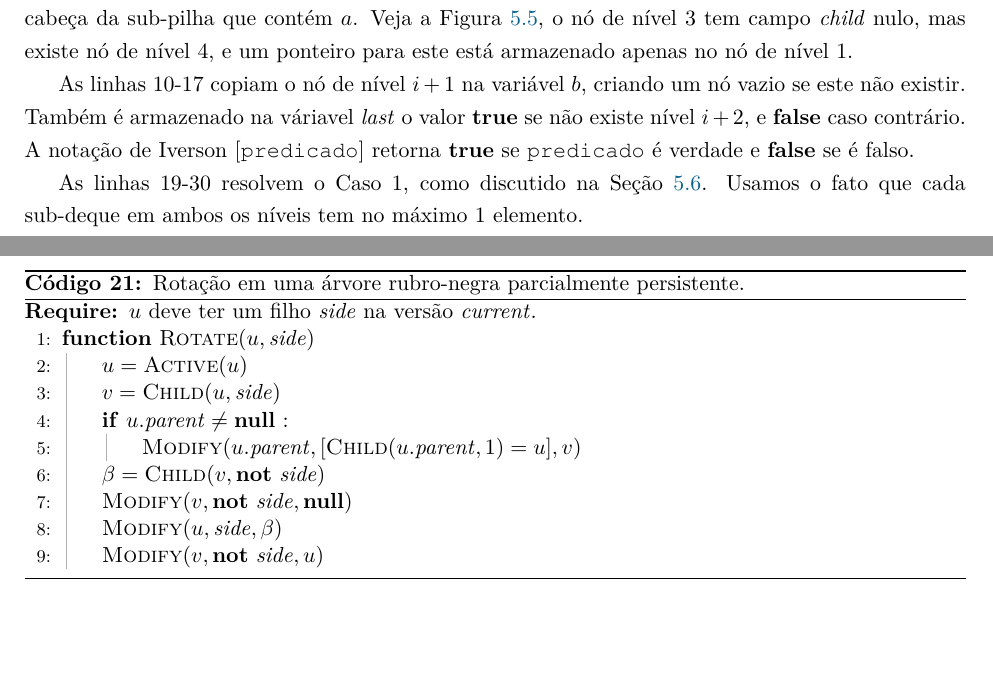
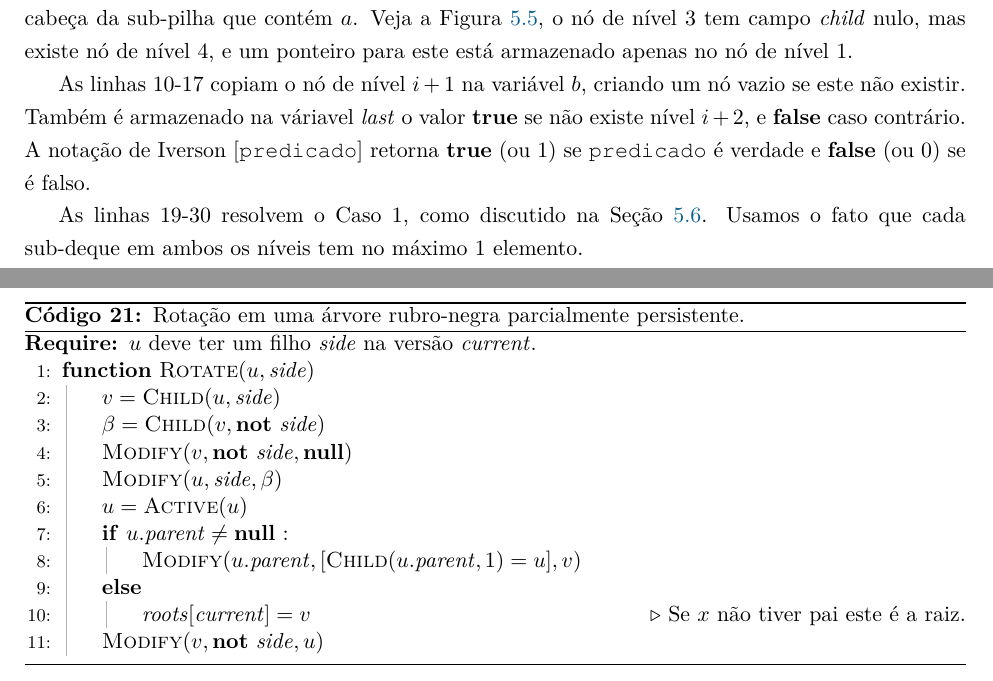
Before and after one commit to yancouto/mestrado, a LaTeX thesis (thesis/main.tex, which reads thesis/parts/persist/deque3.tex, thesis/parts/persist/rubro-negra.tex): two parts of pages 31 and 53 of 54, joined at a grey line, cut so that both start at the same text, the shorter picture padded with empty space. Compiled offline with pdfLaTeX.

Commit message:
Insert e Rotate do código como na tese

```diff
--- a/thesis/parts/persist/deque3.tex
+++ b/thesis/parts/persist/deque3.tex
@@ -437,7 +437,7 @@ O Código~\ref{lst:op_fix} apresenta a implementação de~\func{Fix}{a}, uma ope
 A função~\func{Digit}{a, \V{last}} retorna o dígito do nó~$a$, onde~$\V{last}$ é~\textbf{true} se não existe nível depois de~$a$, e~\textbf{false} caso contrário. Receber~$\V{last}$ é necessário pois um nó pode ter o campo~$\V{child}$ nulo, mas ainda assim existir um nó no próximo nível. Nesse caso, o nó de próximo nível é o campo~$\V{next}$ da cabeça da sub-pilha que contém~$a$. Veja a Figura~\ref{fig:func_ex3}, o nó de nível~3 tem campo~$\V{child}$ nulo, mas existe nó de nível~4, e um ponteiro para este está armazenado apenas no nó de nível~1.
 
 As linhas~{\nref{line:fix:p1b}-\nref{line:fix:p1e}} copiam o nó de nível~$i+1$ na variável~$b$, criando um nó vazio se este não existir.
-Também é armazenado na váriavel~$\V{last}$ o valor~\textbf{true} se não existe nível~$i+2$, e~\textbf{false} caso contrário. A notação de Iverson~$[$\texttt{predicado}$]$ retorna~\textbf{true} se \texttt{predicado} é verdade e~\textbf{false} se é falso.
+Também é armazenado na váriavel~$\V{last}$ o valor~\textbf{true} se não existe nível~$i+2$, e~\textbf{false} caso contrário. A notação de Iverson~$[$\texttt{predicado}$]$ retorna~\textbf{true} (ou~1) se \texttt{predicado} é verdade e~\textbf{false} (ou~0) se é falso.
 
 As linhas~{\nref{line:fix:p2b}-\nref{line:fix:p2e}} resolvem o Caso~1, como discutido na Seção~\ref{sec:fix_det}. Usamos o fato que cada sub-deque em ambos os níveis tem no máximo~1 elemento.
 
--- a/thesis/parts/persist/rubro-negra.tex
+++ b/thesis/parts/persist/rubro-negra.tex
@@ -394,14 +394,16 @@ O Código~\ref{lst:rotrb} mostra a implementação da função~\textsc{Rotate},
 \begin{algorithmic}[1]
 \Require $u$ deve ter um filho~$\side$ na versão~$\cur$.
 \Function{Rotate}{$u, \side$}
-	\State $u = \Call{Active}{u}$ \label{line:rotrb:active}
 	\State $v = \Call{Child}{u, \side}$
-	\If{$u.\parent \neq \Null$}
-		\State \Call{Modify}{$u.\parent, [\Call{Child}{u.\parent, 1} = u], v$}
-	\EndIf
 	\State $\beta = \Call{Child}{v, \Not\ \side}$
 	\State \Call{Modify}{$v, \Not\ \side, \Null$}
 	\State \Call{Modify}{$u, \side, \beta$}
+	\State $u = \Call{Active}{u}$ \label{line:rotrb:active}
+	\If{$u.\parent \neq \Null$}
+		\State \Call{Modify}{$u.\parent, [\Call{Child}{u.\parent, 1} = u], v$}
+	\Else
+		\State $\roots[\cur] = v$ \Comment{Se~$x$ não tiver pai este é a raiz.}
+	\EndIf
 	\State \Call{Modify}{$v, \Not\ \side, u$}
 \EndFunction
 \end{algorithmic}
```
Also changed, not shown: thesis/parts/persist/rubro-negra.tex (2 more changed lines), 2 other files.
